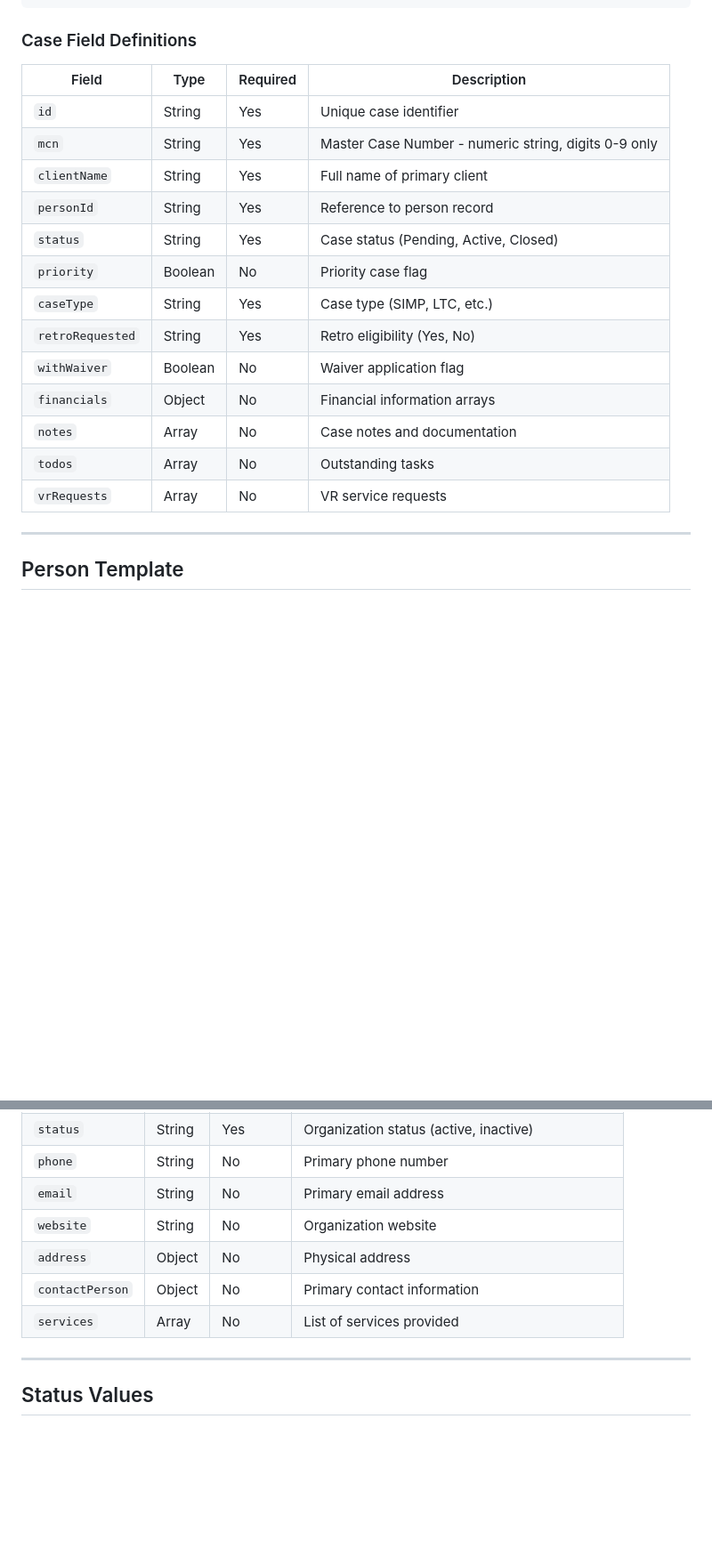
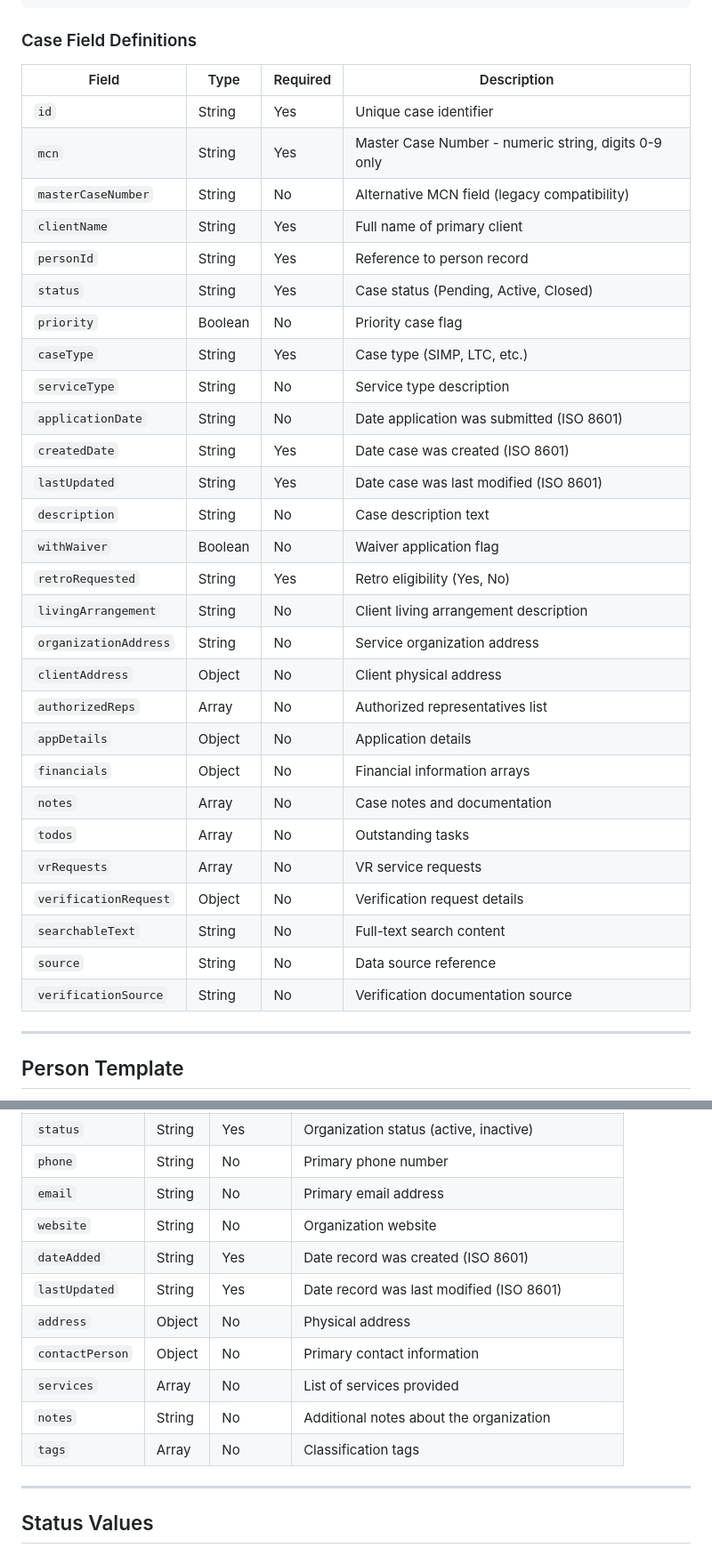
Before and after one commit to Skigim/nightingale-cms, a Markdown page: docs/DATA-TEMPLATES.md, 2 parts joined by grey strips. Shown at 89% size. Drawn GitHub-style; blank space fills up the shorter version.

Commit message:
docs(data): clean up field definitions and templates
- Remove emergencyContact field from Person template
- Align all field definition tables with actual template structures
- Ensure consistency between templates and documentation

```diff
--- a/docs/DATA-TEMPLATES.md
+++ b/docs/DATA-TEMPLATES.md
@@ -195,21 +195,36 @@ Complete case record structure with all possible fields:
 
 ### Case Field Definitions
 
-| Field            | Type    | Required | Description                                          |
-| ---------------- | ------- | -------- | ---------------------------------------------------- |
-| `id`             | String  | Yes      | Unique case identifier                               |
-| `mcn`            | String  | Yes      | Master Case Number - numeric string, digits 0-9 only |
-| `clientName`     | String  | Yes      | Full name of primary client                          |
-| `personId`       | String  | Yes      | Reference to person record                           |
-| `status`         | String  | Yes      | Case status (Pending, Active, Closed)                |
-| `priority`       | Boolean | No       | Priority case flag                                   |
-| `caseType`       | String  | Yes      | Case type (SIMP, LTC, etc.)                          |
-| `retroRequested` | String  | Yes      | Retro eligibility (Yes, No)                          |
-| `withWaiver`     | Boolean | No       | Waiver application flag                              |
-| `financials`     | Object  | No       | Financial information arrays                         |
-| `notes`          | Array   | No       | Case notes and documentation                         |
-| `todos`          | Array   | No       | Outstanding tasks                                    |
-| `vrRequests`     | Array   | No       | VR service requests                                  |
+| Field                 | Type    | Required | Description                                          |
+| --------------------- | ------- | -------- | ---------------------------------------------------- |
+| `id`                  | String  | Yes      | Unique case identifier                               |
+| `mcn`                 | String  | Yes      | Master Case Number - numeric string, digits 0-9 only |
+| `masterCaseNumber`    | String  | No       | Alternative MCN field (legacy compatibility)         |
+| `clientName`          | String  | Yes      | Full name of primary client                          |
+| `personId`            | String  | Yes      | Reference to person record                           |
+| `status`              | String  | Yes      | Case status (Pending, Active, Closed)                |
+| `priority`            | Boolean | No       | Priority case flag                                   |
+| `caseType`            | String  | Yes      | Case type (SIMP, LTC, etc.)                          |
+| `serviceType`         | String  | No       | Service type description                             |
+| `applicationDate`     | String  | No       | Date application was submitted (ISO 8601)            |
+| `createdDate`         | String  | Yes      | Date case was created (ISO 8601)                     |
+| `lastUpdated`         | String  | Yes      | Date case was last modified (ISO 8601)               |
+| `description`         | String  | No       | Case description text                                |
+| `withWaiver`          | Boolean | No       | Waiver application flag                              |
+| `retroRequested`      | String  | Yes      | Retro eligibility (Yes, No)                          |
+| `livingArrangement`   | String  | No       | Client living arrangement description                |
+| `organizationAddress` | String  | No       | Service organization address                         |
+| `clientAddress`       | Object  | No       | Client physical address                              |
+| `authorizedReps`      | Array   | No       | Authorized representatives list                      |
+| `appDetails`          | Object  | No       | Application details                                  |
+| `financials`          | Object  | No       | Financial information arrays                         |
+| `notes`               | Array   | No       | Case notes and documentation                         |
+| `todos`               | Array   | No       | Outstanding tasks                                    |
+| `vrRequests`          | Array   | No       | VR service requests                                  |
+| `verificationRequest` | Object  | No       | Verification request details                         |
+| `searchableText`      | String  | No       | Full-text search content                             |
+| `source`              | String  | No       | Data source reference                                |
+| `verificationSource`  | String  | No       | Verification documentation source                    |
 
 ---
 
@@ -316,9 +333,13 @@ Complete organization record structure:
 | `phone`         | String | No       | Primary phone number                             |
 | `email`         | String | No       | Primary email address                            |
 | `website`       | String | No       | Organization website                             |
+| `dateAdded`     | String | Yes      | Date record was created (ISO 8601)               |
+| `lastUpdated`   | String | Yes      | Date record was last modified (ISO 8601)         |
 | `address`       | Object | No       | Physical address                                 |
 | `contactPerson` | Object | No       | Primary contact information                      |
 | `services`      | Array  | No       | List of services provided                        |
+| `notes`         | String | No       | Additional notes about the organization          |
+| `tags`          | Array  | No       | Classification tags                              |
 
 ---
 
```
Also changed, not shown: other parts of docs/DATA-TEMPLATES.md (+7 -5 lines).
